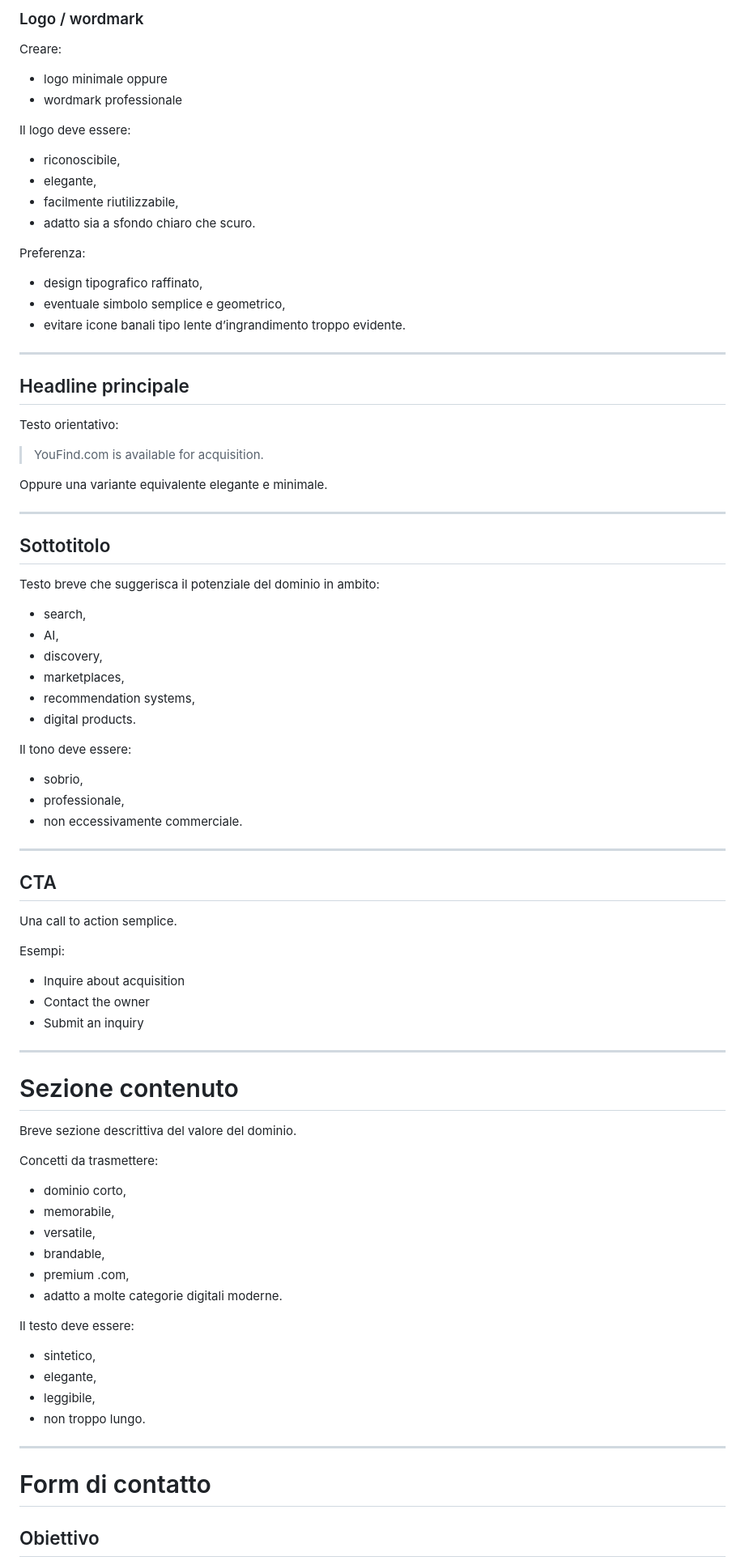
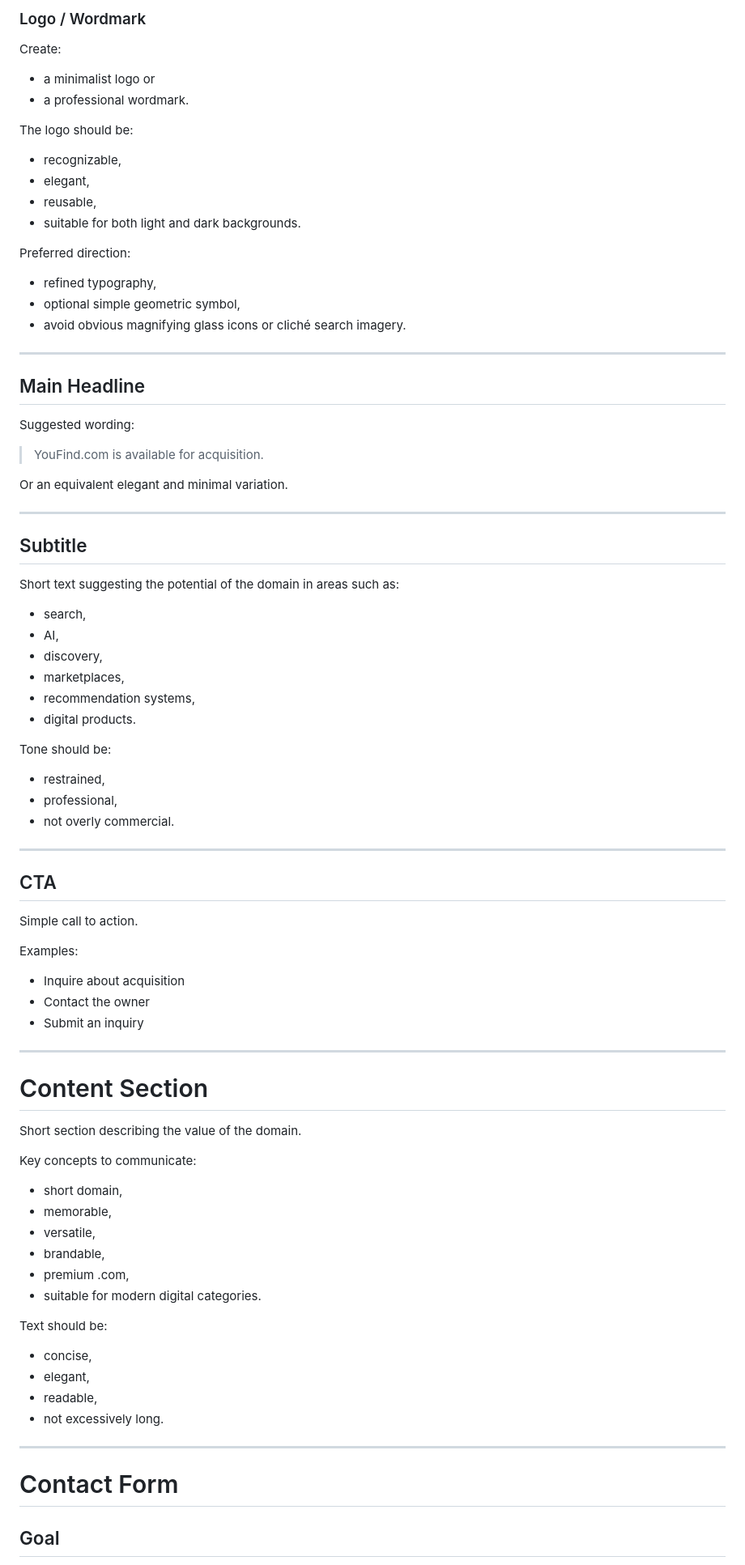
Before and after one commit to gabrielesor/youfindsite, a Markdown page: README.md, the part around one of its changes. Shown at 81% size. Drawn GitHub-style.

```diff
--- a/README.md
+++ b/README.md
@@ -78,37 +78,37 @@ Indicativamente:
 
-### Logo / wordmark
+### Logo / Wordmark
 
-Creare:
-- logo minimale
-oppure
-- wordmark professionale
+Create:
+- a minimalist logo
+or
+- a professional wordmark.
 
-Il logo deve essere:
-- riconoscibile,
-- elegante,
-- facilmente riutilizzabile,
-- adatto sia a sfondo chiaro che scuro.
+The logo should be:
+- recognizable,
+- elegant,
+- reusable,
+- suitable for both light and dark backgrounds.
 
-Preferenza:
-- design tipografico raffinato,
-- eventuale simbolo semplice e geometrico,
-- evitare icone banali tipo lente d’ingrandimento troppo evidente.
+Preferred direction:
+- refined typography,
+- optional simple geometric symbol,
+- avoid obvious magnifying glass icons or cliché search imagery.
 
 ---
 
-## Headline principale
+## Main Headline
 
-Testo orientativo:
+Suggested wording:
 
 > YouFind.com is available for acquisition.
 
-Oppure una variante equivalente elegante e minimale.
+Or an equivalent elegant and minimal variation.
 
 ---
 
-## Sottotitolo
+## Subtitle
 
-Testo breve che suggerisca il potenziale del dominio in ambito:
+Short text suggesting the potential of the domain in areas such as:
 - search,
 - AI,
 - discovery,
@@ -116,45 +116,45 @@ Testo breve che suggerisca il potenziale del dominio in ambito:
 - recommendation systems,
 - digital products.
 
-Il tono deve essere:
-- sobrio,
-- professionale,
-- non eccessivamente commerciale.
+Tone should be:
+- restrained,
+- professional,
+- not overly commercial.
 
 ---
 
 ## CTA
 
-Una call to action semplice.
+Simple call to action.
 
-Esempi:
+Examples:
 - Inquire about acquisition
 - Contact the owner
 - Submit an inquiry
 
 ---
 
-# Sezione contenuto
+# Content Section
 
-Breve sezione descrittiva del valore del dominio.
+Short section describing the value of the domain.
 
-Concetti da trasmettere:
-- dominio corto,
-- memorabile,
+Key concepts to communicate:
+- short domain,
+- memorable,
 - versatile,
 - brandable,
 - premium .com,
-- adatto a molte categorie digitali moderne.
+- suitable for modern digital categories.
 
-Il testo deve essere:
-- sintetico,
-- elegante,
-- leggibile,
-- non troppo lungo.
+Text should be:
+- concise,
+- elegant,
+- readable,
+- not excessively long.
 
 ---
 
-# Form di contatto
+# Contact Form
 
-## Obiettivo
+## Goal
 
```
Also changed, not shown: other parts of README.md (+132 -132 lines).
